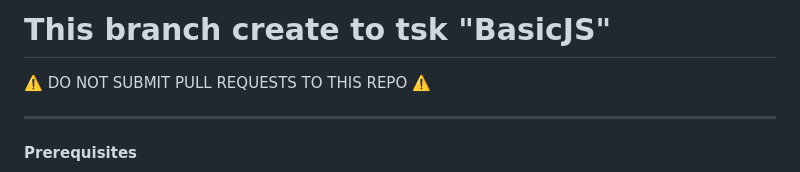
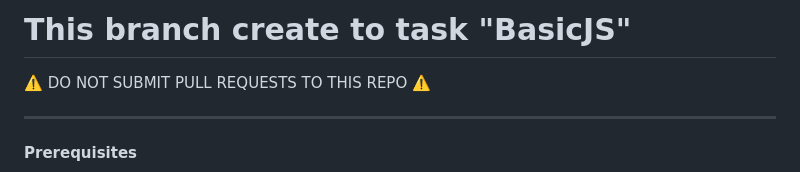
Before and after one commit to DanyaPe/rsschool-cv, a Markdown page: README.md, the part around the change. Rendered like a GitHub page.

Commit message:
docs: corrected description in file README

```diff
--- a/README.md
+++ b/README.md
@@ -1,4 +1,4 @@
-# This branch create to tsk "BasicJS"
+# This branch create to task "BasicJS"
 
 ⚠️ DO NOT SUBMIT PULL REQUESTS TO THIS REPO ⚠️
 
```
